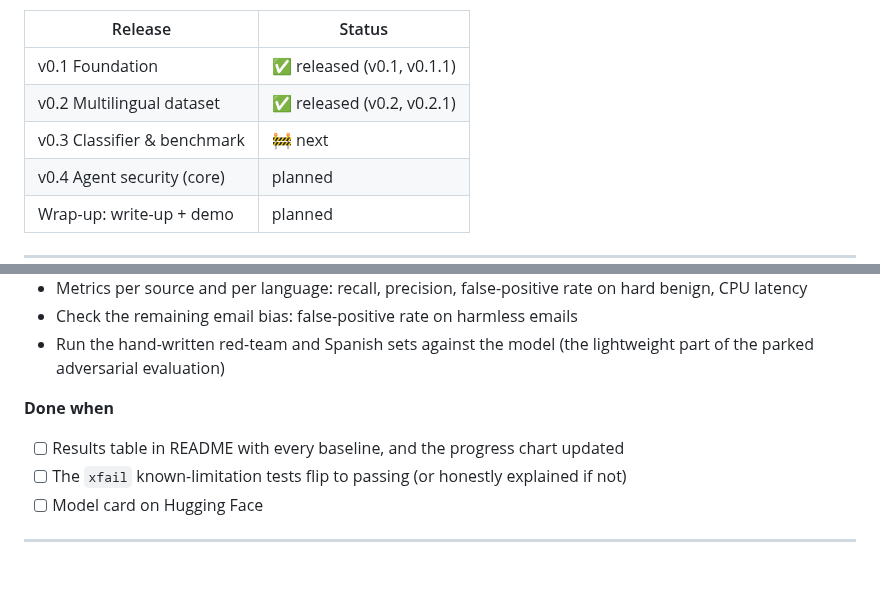
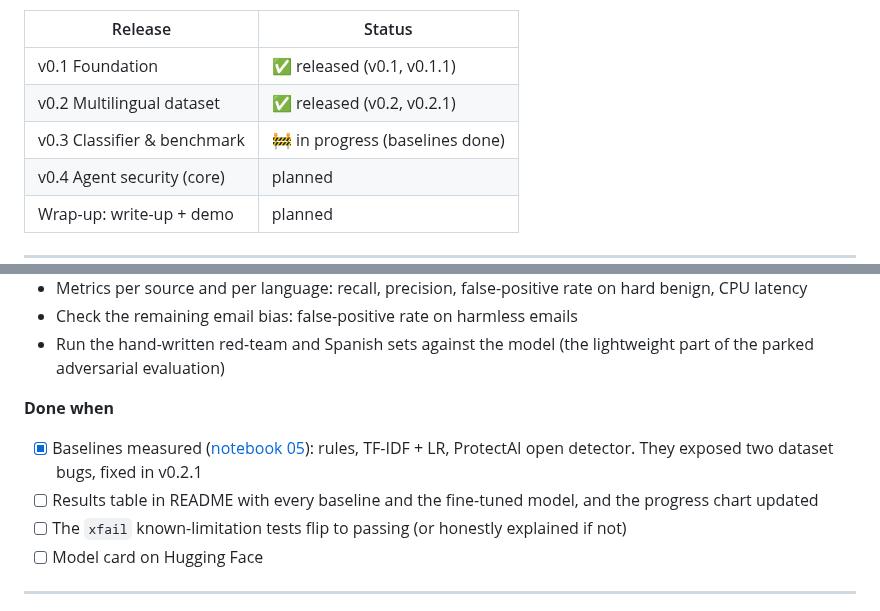
Before and after one commit to edithngalame/llm-security-gateway, a Markdown page: docs/roadmap.md, 2 parts joined by grey strips. Rendered like a GitHub page; blank space fills up the shorter version.

```diff
--- a/docs/roadmap.md
+++ b/docs/roadmap.md
@@ -10,7 +10,7 @@ Each release has a "done when" checklist. A release isn't done until every box i
 |---|---|
 | v0.1 Foundation | ✅ released (v0.1, v0.1.1) |
 | v0.2 Multilingual dataset | ✅ released (v0.2, v0.2.1) |
-| v0.3 Classifier & benchmark | 🚧 next |
+| v0.3 Classifier & benchmark | 🚧 in progress (baselines done) |
 | v0.4 Agent security (core) | planned |
 | Wrap-up: write-up + demo | planned |
 
@@ -60,7 +60,8 @@ The foundation for everything else, and a publishable asset in its own right.
 - Run the hand-written red-team and Spanish sets against the model (the lightweight part of the parked adversarial evaluation)
 
 **Done when**
-- [ ] Results table in README with every baseline, and the progress chart updated
+- [x] Baselines measured ([notebook 05](../notebooks/05_baselines.ipynb)): rules, TF-IDF + LR, ProtectAI open detector. They exposed two dataset bugs, fixed in v0.2.1
+- [ ] Results table in README with every baseline and the fine-tuned model, and the progress chart updated
 - [ ] The `xfail` known-limitation tests flip to passing (or honestly explained if not)
 - [ ] Model card on Hugging Face
 
```
Also changed, not shown: README.md (+16 -6 lines), docs/img/baselines.png (added), 2 other files.
